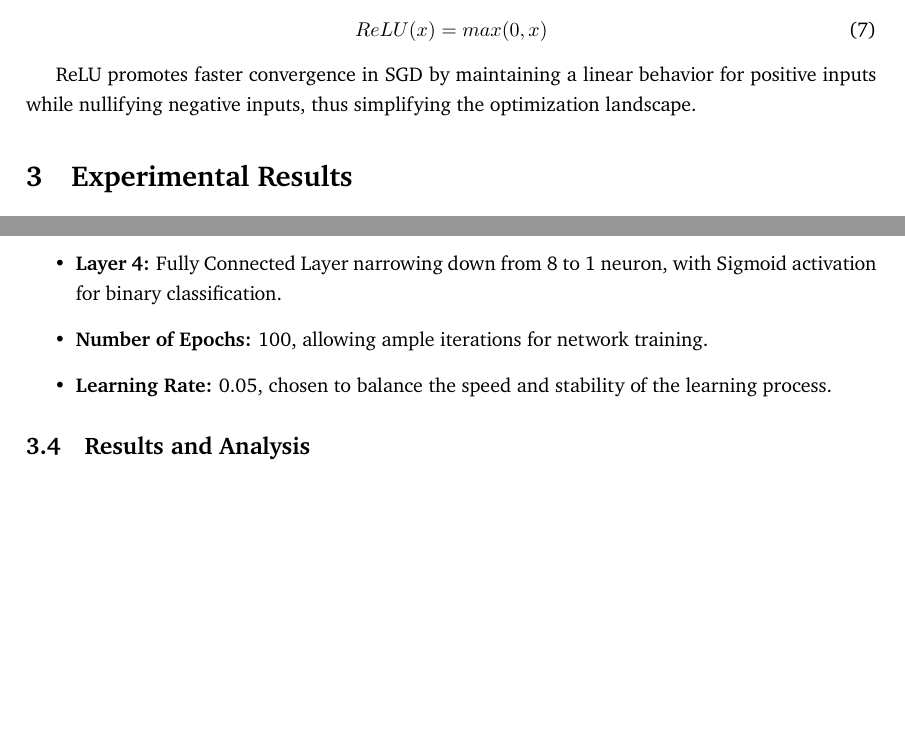
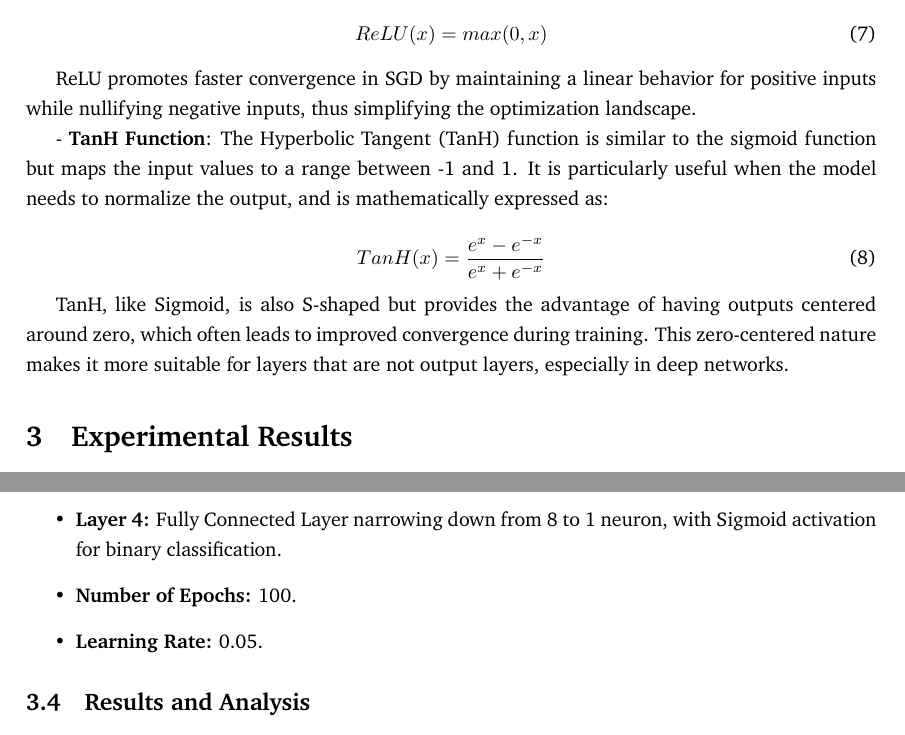
Before and after one commit to AlffonsoMV/prog1, a LaTeX document (Doc/main.tex): two parts of pages 6 and 8 of 8 before the commit and two parts of pages 6 and 8 of 9 after it, joined at a grey line, cut so that both start at the same text, the shorter picture padded with empty space. Compiled offline with pdfLaTeX.

Commit message:
Improvements on latex

```diff
--- a/Doc/main.tex
+++ b/Doc/main.tex
@@ -176,6 +176,15 @@ Activation functions are crucial in introducing non-linearity to the network, al
 
 ReLU promotes faster convergence in SGD by maintaining a linear behavior for positive inputs while nullifying negative inputs, thus simplifying the optimization landscape.
 
+- \textbf{TanH Function}: The Hyperbolic Tangent (TanH) function is similar to the sigmoid function but maps the input values to a range between -1 and 1. It is particularly useful when the model needs to normalize the output, and is mathematically expressed as:
+
+\begin{equation}
+    TanH(x) = \frac{e^{x} - e^{-x}}{e^{x} + e^{-x}}
+\end{equation}
+
+TanH, like Sigmoid, is also S-shaped but provides the advantage of having outputs centered around zero, which often leads to improved convergence during training. This zero-centered nature makes it more suitable for layers that are not output layers, especially in deep networks.
+
+
 \section{Experimental Results}
 
 With the neural network already implemented, we wanted to prove if it was really working. For this aims we started with the usual logical problems, this is using the logical doors like AND, OR etc. to know if it was working. When we achieved good results with each door, we thought that maybe we could take a bigger dataset and give it to the neural network to see what happens. With this idea in mind we landed to the \textit{Adult dataset} provided by \textit{https://archive.ics.uci.edu/dataset/2/adult}. The idea of this dataset is to predict whether income exceeds 50.000\$ per year based on census data. Also known as ``Census Income'' dataset.
@@ -246,8 +255,8 @@ For our experiment, we designed a neural network with the following specificatio
     \item \textbf{Layer 2:} Batch Normalization Layer to normalize inputs for 13 features, enhancing training stability.
     \item \textbf{Layer 3:} Fully Connected Layer transitioning from 13 to 8 neurons, utilizing TanH activation for non-linear transformation.
     \item \textbf{Layer 4:} Fully Connected Layer narrowing down from 8 to 1 neuron, with Sigmoid activation for binary classification.
-    \item \textbf{Number of Epochs:} 100, allowing ample iterations for network training.
-    \item \textbf{Learning Rate:} 0.05, chosen to balance the speed and stability of the learning process.
+    \item \textbf{Number of Epochs:} 100.
+    \item \textbf{Learning Rate:} 0.05.
 \end{itemize}
 
 \subsection{Results and Analysis}
```
Also changed, not shown: Doc/main.pdf, Doc/main.tex (4 more changed lines), 6 other files.
